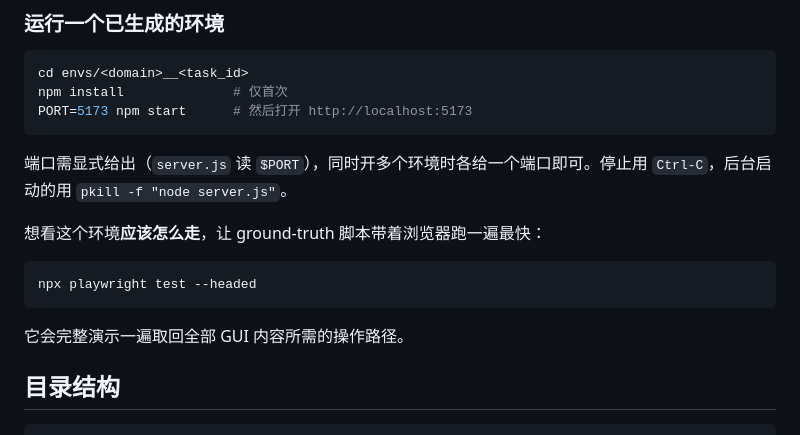
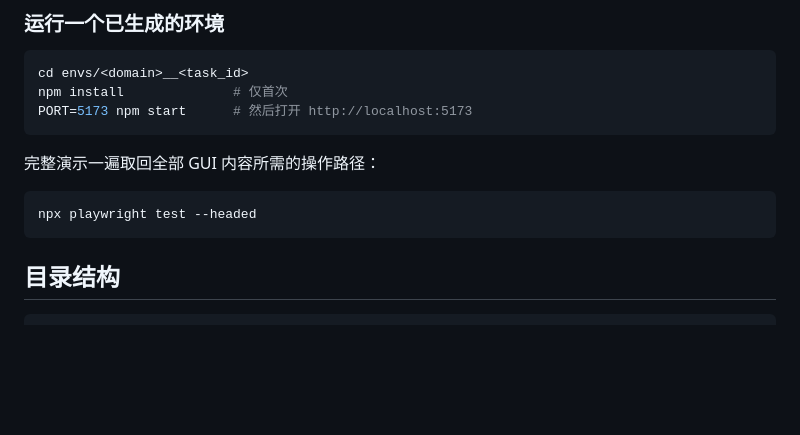
Before and after one commit to Allenz5/task_enhancer, a Markdown page: README.md, the part around the change. Drawn GitHub-style; blank space fills up the shorter version.

````diff
--- a/README.md
+++ b/README.md
@@ -92,15 +92,11 @@ npm install              # 仅首次
 PORT=5173 npm start      # 然后打开 http://localhost:5173
 ```
 
-端口需显式给出（`server.js` 读 `$PORT`），同时开多个环境时各给一个端口即可。停止用 `Ctrl-C`，后台启动的用 `pkill -f "node server.js"`。
-
-想看这个环境**应该怎么走**，让 ground-truth 脚本带着浏览器跑一遍最快：
+完整演示一遍取回全部 GUI 内容所需的操作路径：
 
 ```bash
 npx playwright test --headed
 ```
-
-它会完整演示一遍取回全部 GUI 内容所需的操作路径。
 
 ## 目录结构
 
````
